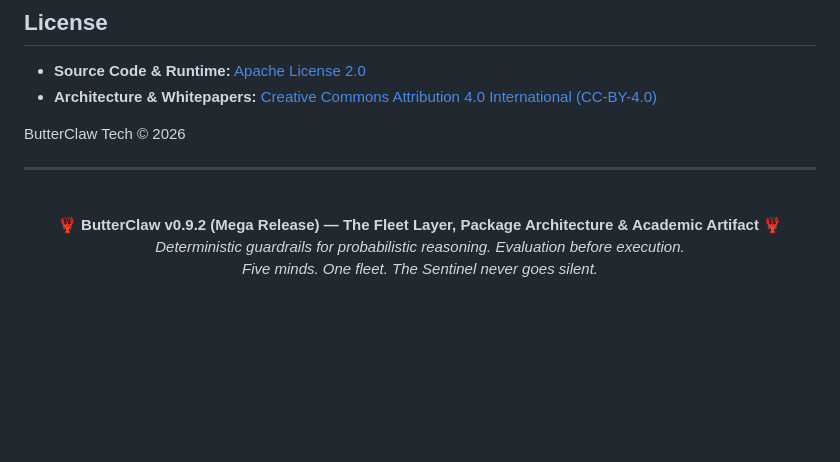
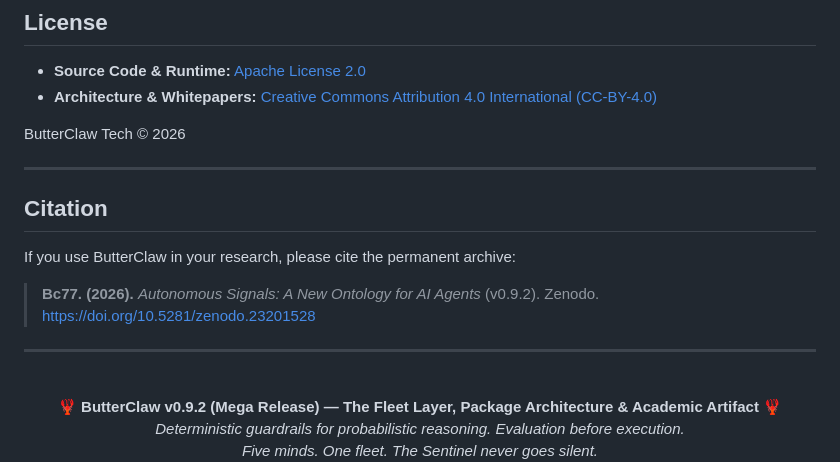
Before and after one commit to butterclaw-tech/butterclaw, a Markdown page: README.md, the part around one of its changes. GitHub-like rendering; blank space fills up the shorter version.

Commit message:
docs: add Zenodo DOI badge and academic citation block

```diff
--- a/README.md
+++ b/README.md
@@ -380,6 +383,14 @@ ButterClaw Tech © 2026
 
 ---
 
+## Citation
+
+If you use ButterClaw in your research, please cite the permanent archive:
+
+> **Bc77. (2026).** *Autonomous Signals: A New Ontology for AI Agents* (v0.9.2). Zenodo. https://doi.org/10.5281/zenodo.23201528
+
+---
+
 <p align="center"><br>
 <strong>🦞 ButterClaw v0.9.2 (Mega Release) — The Fleet Layer, Package Architecture & Academic Artifact 🦞</strong><br>
 <em>Deterministic guardrails for probabilistic reasoning. Evaluation before execution.</em><br>
```
Also changed, not shown: other parts of README.md (+8 -5 lines).
